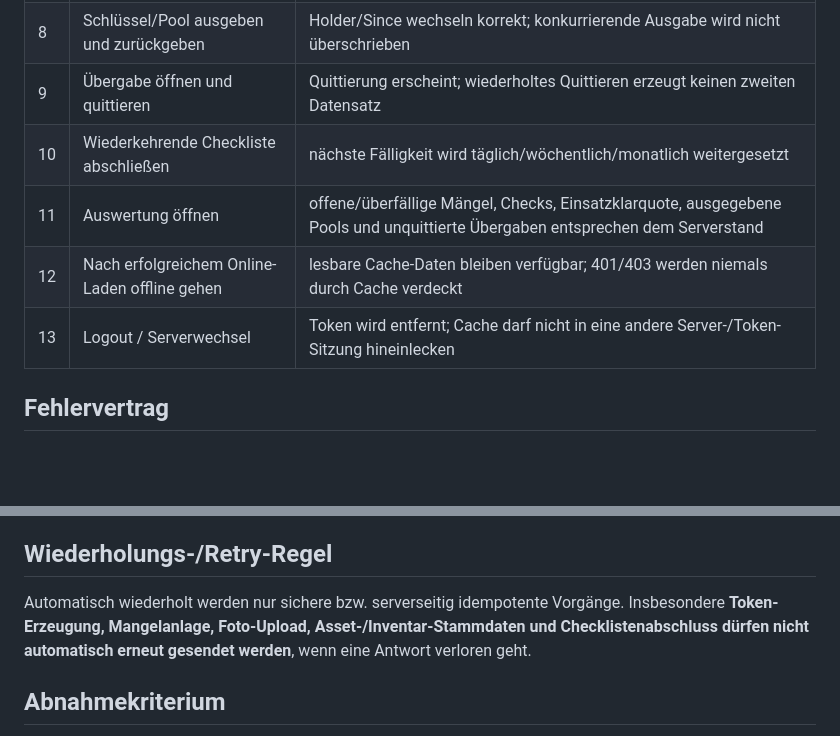
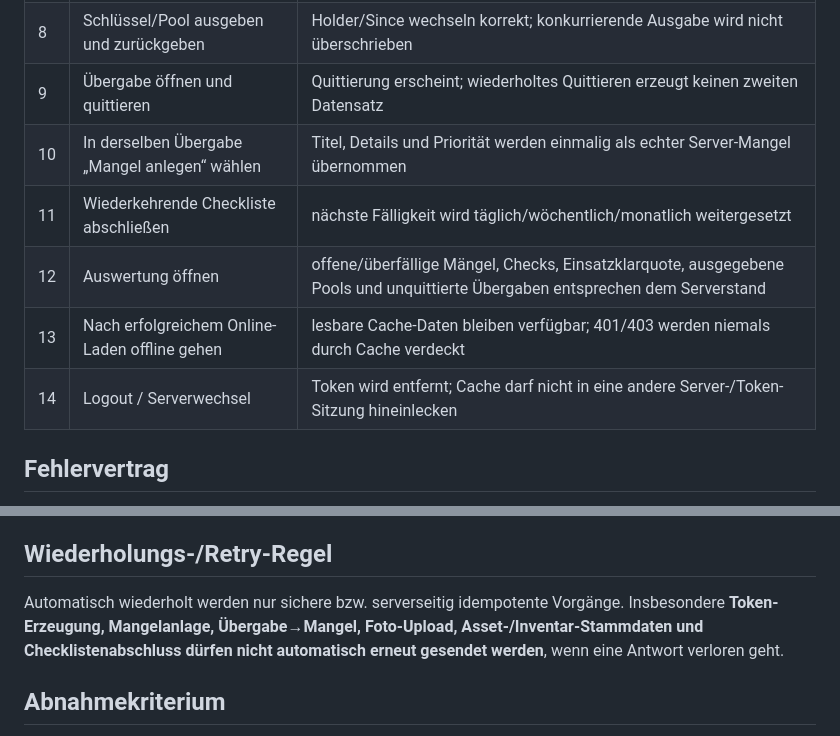
Before and after one commit to darkspike1988/Wachbuch-Client, a Markdown page: docs/E2E-WACHALLTAG.md, 2 parts joined by grey strips. GitHub-like rendering; blank space fills up the shorter version.

Commit message:
docs: include real handover-to-defect flow in E2E gate

```diff
--- a/docs/E2E-WACHALLTAG.md
+++ b/docs/E2E-WACHALLTAG.md
@@ -23,10 +23,11 @@ Diese Checkliste prüft **denselben fachlichen Ablauf in Demo und gegen einen ec
 | 7 | Geräte & Status öffnen und Asset antippen | Status/Notiz lässt sich bei berechtigter Rolle ändern und bleibt nach Reload erhalten |
 | 8 | Schlüssel/Pool ausgeben und zurückgeben | Holder/Since wechseln korrekt; konkurrierende Ausgabe wird nicht überschrieben |
 | 9 | Übergabe öffnen und quittieren | Quittierung erscheint; wiederholtes Quittieren erzeugt keinen zweiten Datensatz |
-| 10 | Wiederkehrende Checkliste abschließen | nächste Fälligkeit wird täglich/wöchentlich/monatlich weitergesetzt |
-| 11 | Auswertung öffnen | offene/überfällige Mängel, Checks, Einsatzklarquote, ausgegebene Pools und unquittierte Übergaben entsprechen dem Serverstand |
-| 12 | Nach erfolgreichem Online-Laden offline gehen | lesbare Cache-Daten bleiben verfügbar; 401/403 werden niemals durch Cache verdeckt |
-| 13 | Logout / Serverwechsel | Token wird entfernt; Cache darf nicht in eine andere Server-/Token-Sitzung hineinlecken |
+| 10 | In derselben Übergabe „Mangel anlegen“ wählen | Titel, Details und Priorität werden einmalig als echter Server-Mangel übernommen |
+| 11 | Wiederkehrende Checkliste abschließen | nächste Fälligkeit wird täglich/wöchentlich/monatlich weitergesetzt |
+| 12 | Auswertung öffnen | offene/überfällige Mängel, Checks, Einsatzklarquote, ausgegebene Pools und unquittierte Übergaben entsprechen dem Serverstand |
+| 13 | Nach erfolgreichem Online-Laden offline gehen | lesbare Cache-Daten bleiben verfügbar; 401/403 werden niemals durch Cache verdeckt |
+| 14 | Logout / Serverwechsel | Token wird entfernt; Cache darf nicht in eine andere Server-/Token-Sitzung hineinlecken |
 
 ## Fehlervertrag
 
@@ -47,7 +48,7 @@ Der Client muss `error.code`, `error.message` und `error.correlation_id` verarbe
 
 ## Wiederholungs-/Retry-Regel
 
-Automatisch wiederholt werden nur sichere bzw. serverseitig idempotente Vorgänge. Insbesondere **Token-Erzeugung, Mangelanlage, Foto-Upload, Asset-/Inventar-Stammdaten und Checklistenabschluss dürfen nicht automatisch erneut gesendet werden**, wenn eine Antwort verloren geht.
+Automatisch wiederholt werden nur sichere bzw. serverseitig idempotente Vorgänge. Insbesondere **Token-Erzeugung, Mangelanlage, Übergabe→Mangel, Foto-Upload, Asset-/Inventar-Stammdaten und Checklistenabschluss dürfen nicht automatisch erneut gesendet werden**, wenn eine Antwort verloren geht.
 
 ## Abnahmekriterium
 
```
